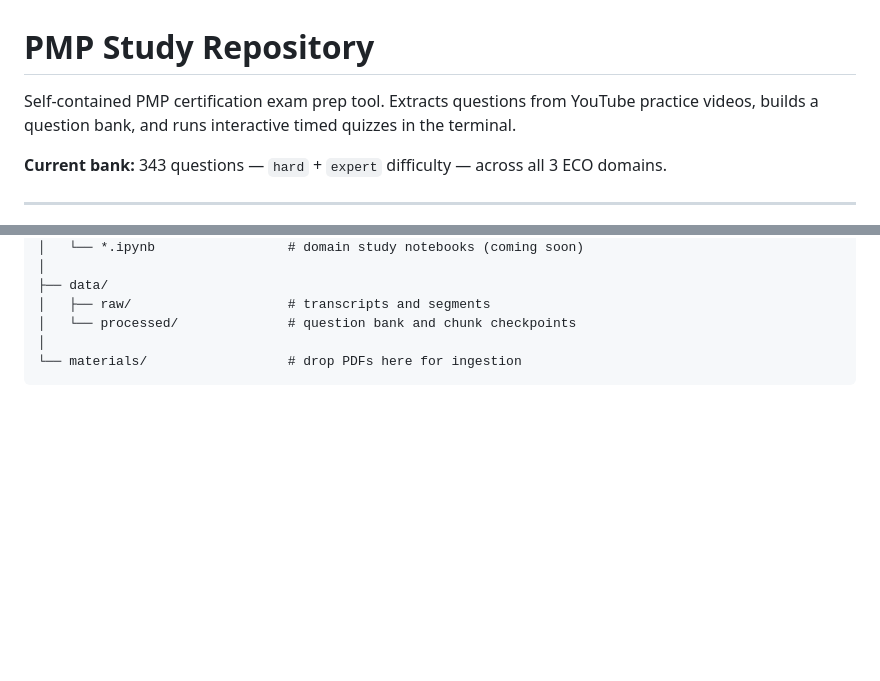
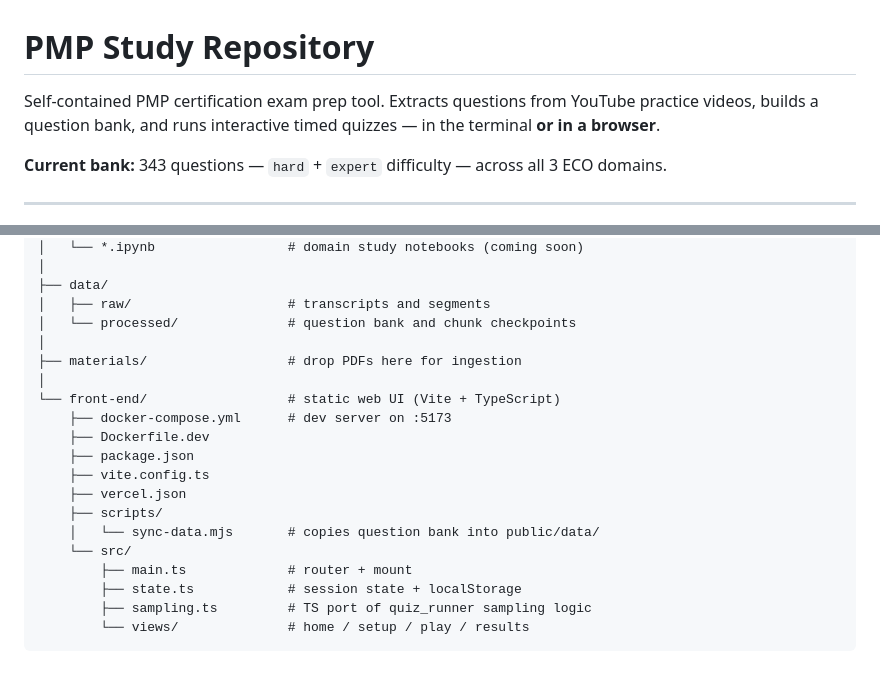
Before and after one commit to danielmschaves/pmi-pmp-study, a Markdown page: README.md, 2 parts joined by grey strips. Drawn GitHub-style; blank space fills up the shorter version.

````diff
--- a/README.md
+++ b/README.md
@@ -1,7 +1,8 @@
 # PMP Study Repository
 
 Self-contained PMP certification exam prep tool. Extracts questions from YouTube practice
-videos, builds a question bank, and runs interactive timed quizzes in the terminal.
+videos, builds a question bank, and runs interactive timed quizzes — in the terminal **or
+in a browser**.
 
 **Current bank:** 343 questions — `hard` + `expert` difficulty — across all 3 ECO domains.
 
@@ -218,5 +267,19 @@ pmi-pmp-study/
 │   ├── raw/                    # transcripts and segments
 │   └── processed/              # question bank and chunk checkpoints
 │
-└── materials/                  # drop PDFs here for ingestion
+├── materials/                  # drop PDFs here for ingestion
+│
+└── front-end/                  # static web UI (Vite + TypeScript)
+    ├── docker-compose.yml      # dev server on :5173
+    ├── Dockerfile.dev
+    ├── package.json
+    ├── vite.config.ts
+    ├── vercel.json
+    ├── scripts/
+    │   └── sync-data.mjs       # copies question bank into public/data/
+    └── src/
+        ├── main.ts             # router + mount
+        ├── state.ts            # session state + localStorage
+        ├── sampling.ts         # TS port of quiz_runner sampling logic
+        └── views/              # home / setup / play / results
 ```
````
Also changed, not shown: other parts of README.md (+48 -0 lines).
